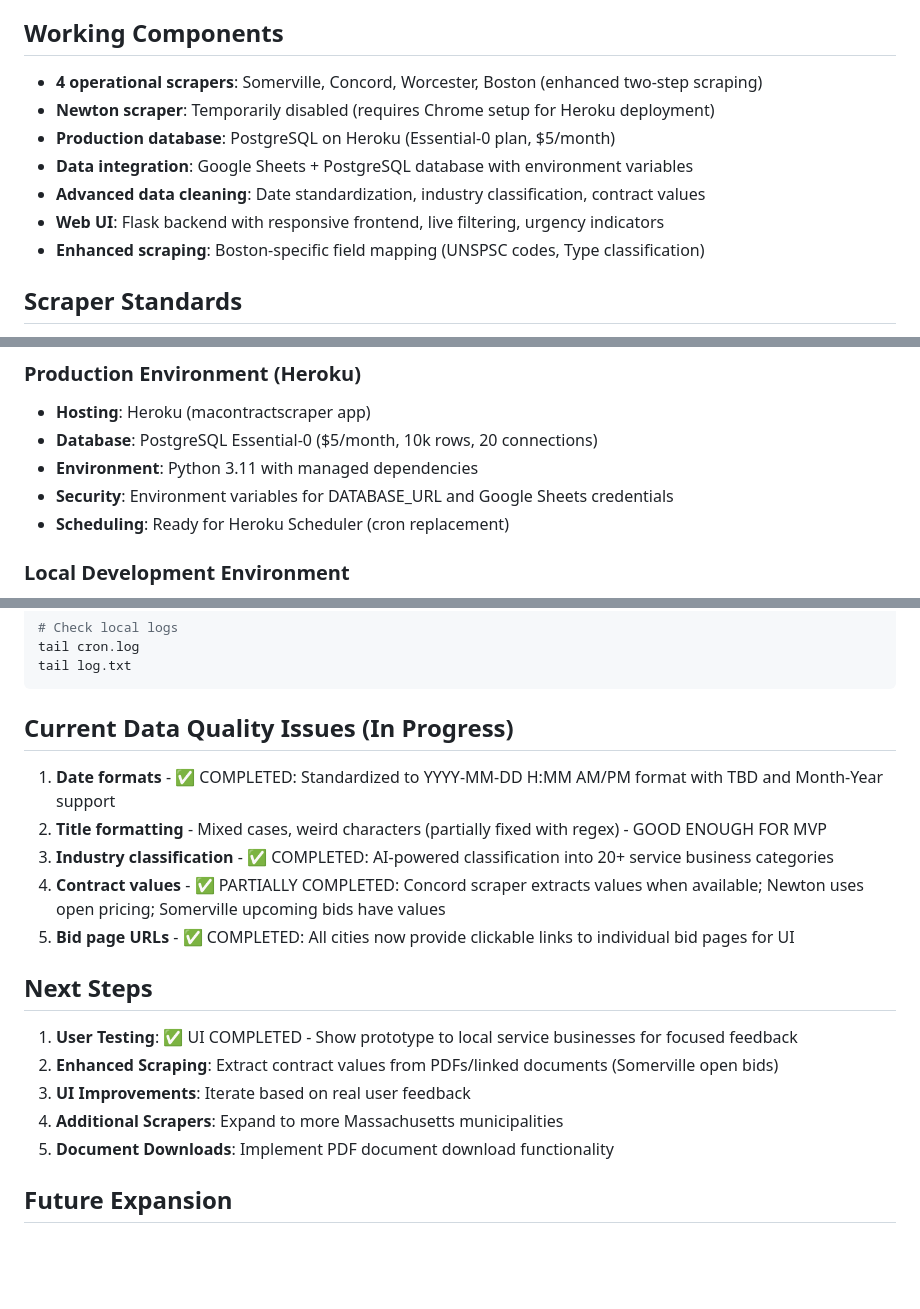
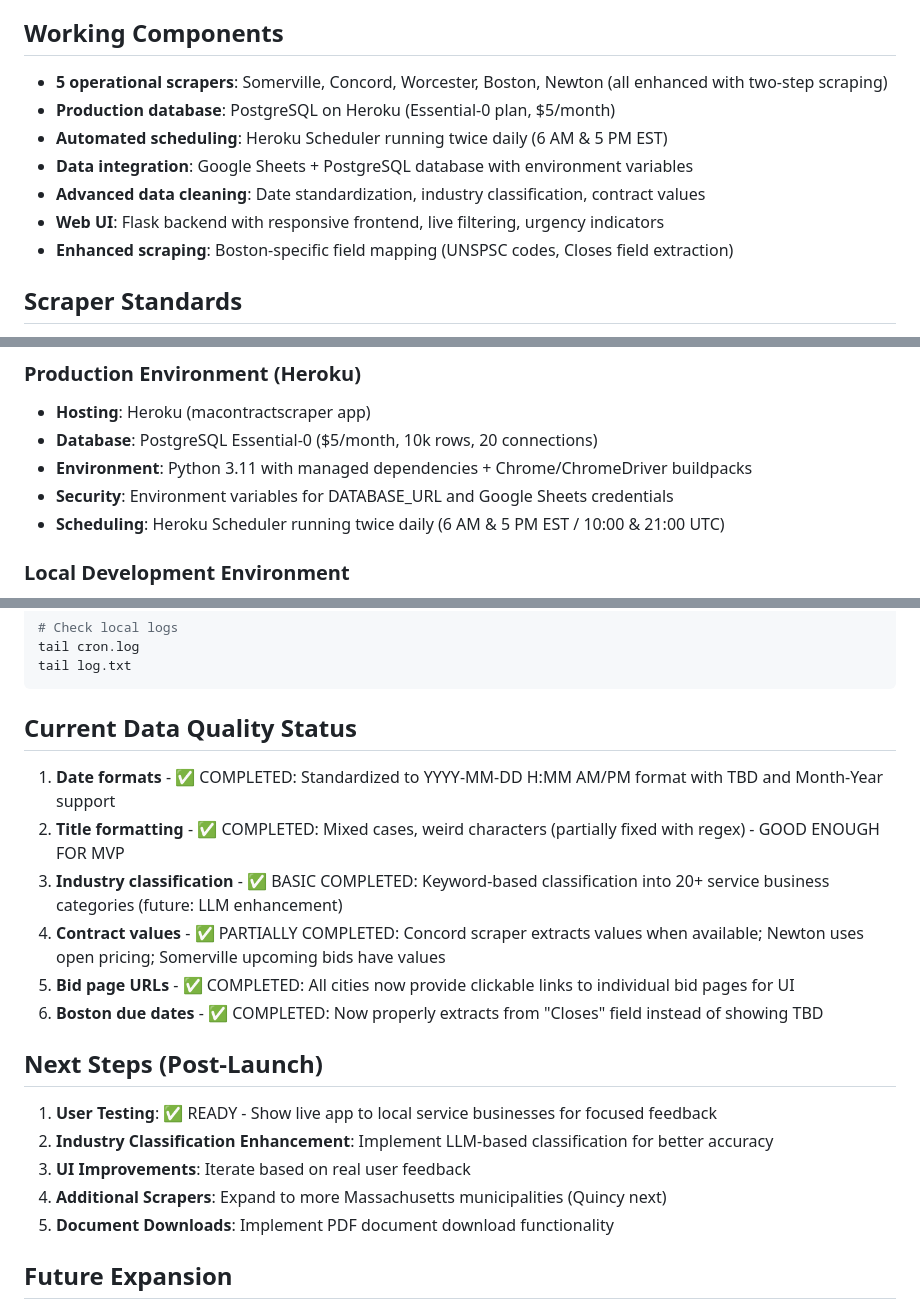
Before and after one commit to rongolan/contract-scraper, a Markdown page: CLAUDE.md, 3 parts joined by grey strips. GitHub-like rendering; blank space fills up the shorter version.

Commit message:
Major Milestone: Full production deployment complete
All 5 municipal scrapers are operational:
  - Somerville, Concord, Worcester (enhanced), Boston (enhanced), Newton
  - Chrome/Selenium working on Heroku with proper buildpacks

 Automated Scheduling:
  - Heroku Scheduler running twice daily (6 AM & 5 PM EST)
  - Replaces local cron jobs with cloud-based automation

Data Quality Improvements:
  - Boston due dates now extract properly from 'Closes' field
  - All scrapers using enhanced two-step approach with individual bid
  pages
  - Date standardization working across all municipalities

Production Ready:
  - Live at: https://macontractscraper-18a0ccf5d2d6.herokuapp.com/
  - PostgreSQL database (/month)
  - Environment variables secured
  - Error handling and rate limiting implemented

Note: Industry classification needs LLM enhancement (on future roadmap)

Ready for user testing and feedback collection

````diff
--- a/CLAUDE.md
+++ b/CLAUDE.md
@@ -10,13 +10,13 @@ Building a comprehensive portal for all contract opportunities for service busin
 - **Target Users**: Service businesses (landscaping, construction, plumbing, electrical, etc.)
 
 ## Working Components
-- **4 operational scrapers**: Somerville, Concord, Worcester, Boston (enhanced two-step scraping)
-- **Newton scraper**: Temporarily disabled (requires Chrome setup for Heroku deployment)
+- **5 operational scrapers**: Somerville, Concord, Worcester, Boston, Newton (all enhanced with two-step scraping)
 - **Production database**: PostgreSQL on Heroku (Essential-0 plan, $5/month)
+- **Automated scheduling**: Heroku Scheduler running twice daily (6 AM & 5 PM EST)
 - **Data integration**: Google Sheets + PostgreSQL database with environment variables
 - **Advanced data cleaning**: Date standardization, industry classification, contract values
 - **Web UI**: Flask backend with responsive frontend, live filtering, urgency indicators
-- **Enhanced scraping**: Boston-specific field mapping (UNSPSC codes, Type classification)
+- **Enhanced scraping**: Boston-specific field mapping (UNSPSC codes, Closes field extraction)
 
 ## Scraper Standards
 - **Two-step approach**: Always scrape main table + individual bid pages when available
@@ -28,9 +28,9 @@ Building a comprehensive portal for all contract opportunities for service busin
 ### Production Environment (Heroku)
 - **Hosting**: Heroku (macontractscraper app)
 - **Database**: PostgreSQL Essential-0 ($5/month, 10k rows, 20 connections)
-- **Environment**: Python 3.11 with managed dependencies
+- **Environment**: Python 3.11 with managed dependencies + Chrome/ChromeDriver buildpacks
 - **Security**: Environment variables for DATABASE_URL and Google Sheets credentials
-- **Scheduling**: Ready for Heroku Scheduler (cron replacement)
+- **Scheduling**: Heroku Scheduler running twice daily (6 AM & 5 PM EST / 10:00 & 21:00 UTC)
 
 ### Local Development Environment
 - **Environment**: Python virtual environment (`venv/`)
@@ -70,18 +70,19 @@ tail cron.log
 tail log.txt
 ```
 
-## Current Data Quality Issues (In Progress)
+## Current Data Quality Status
 1. **Date formats** - ✅ COMPLETED: Standardized to YYYY-MM-DD H:MM AM/PM format with TBD and Month-Year support
-2. **Title formatting** - Mixed cases, weird characters (partially fixed with regex) - GOOD ENOUGH FOR MVP
-3. **Industry classification** - ✅ COMPLETED: AI-powered classification into 20+ service business categories
+2. **Title formatting** - ✅ COMPLETED: Mixed cases, weird characters (partially fixed with regex) - GOOD ENOUGH FOR MVP
+3. **Industry classification** - ✅ BASIC COMPLETED: Keyword-based classification into 20+ service business categories (future: LLM enhancement)
 4. **Contract values** - ✅ PARTIALLY COMPLETED: Concord scraper extracts values when available; Newton uses open pricing; Somerville upcoming bids have values
 5. **Bid page URLs** - ✅ COMPLETED: All cities now provide clickable links to individual bid pages for UI
+6. **Boston due dates** - ✅ COMPLETED: Now properly extracts from "Closes" field instead of showing TBD
 
-## Next Steps
-1. **User Testing**: ✅ UI COMPLETED - Show prototype to local service businesses for focused feedback
-2. **Enhanced Scraping**: Extract contract values from PDFs/linked documents (Somerville open bids)
+## Next Steps (Post-Launch)
+1. **User Testing**: ✅ READY - Show live app to local service businesses for focused feedback
+2. **Industry Classification Enhancement**: Implement LLM-based classification for better accuracy
 3. **UI Improvements**: Iterate based on real user feedback
-4. **Additional Scrapers**: Expand to more Massachusetts municipalities
+4. **Additional Scrapers**: Expand to more Massachusetts municipalities (Quincy next)
 5. **Document Downloads**: Implement PDF document download functionality
 
 ## Future Expansion
````
